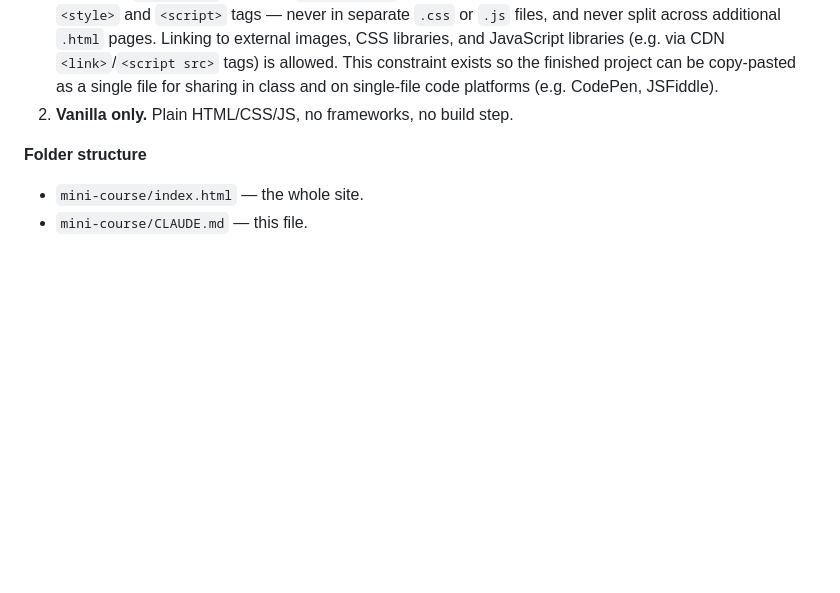
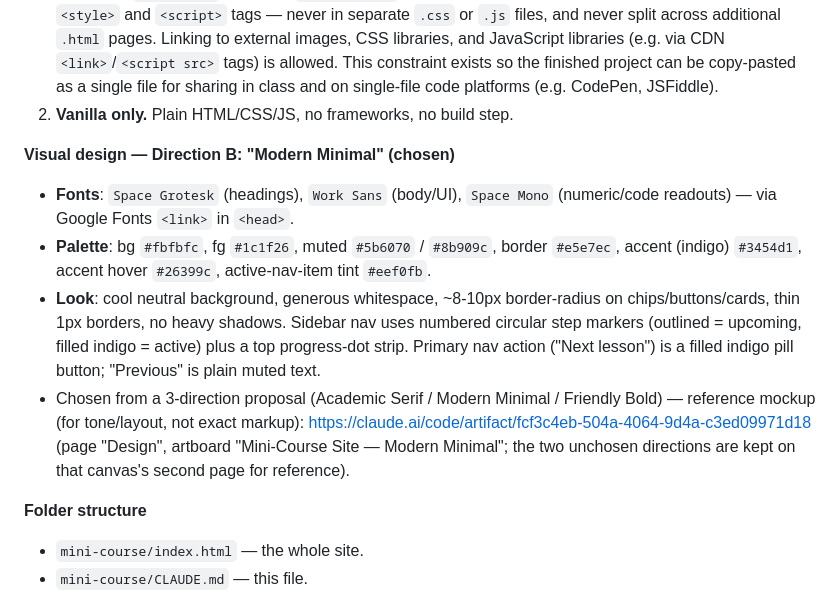
Before and after one commit to Wankokhow/Practice1, a Markdown page: mini-course/CLAUDE.md, the part around the change. Rendered like a GitHub page; blank space fills up the shorter version.

Commit message:
Record chosen visual direction (Modern Minimal) in mini-course CLAUDE.md
Adds palette, font pairing, and look decisions from the 3-direction
design proposal, with a link to the design canvas for reference.

Co-Authored-By: Claude Sonnet 5 <noreply@anthropic.com>
Claude-Session: https://claude.ai/code/session_013SWgbJKDzshQaAdcmQFX7R

```diff
--- a/mini-course/CLAUDE.md
+++ b/mini-course/CLAUDE.md
@@ -28,6 +28,25 @@ project.
    finished project can be copy-pasted as a single file for sharing in
    class and on single-file code platforms (e.g. CodePen, JSFiddle).
 2. **Vanilla only.** Plain HTML/CSS/JS, no frameworks, no build step.
+
+**Visual design — Direction B: "Modern Minimal" (chosen)**
+- **Fonts**: `Space Grotesk` (headings), `Work Sans` (body/UI), `Space
+  Mono` (numeric/code readouts) — via Google Fonts `<link>` in `<head>`.
+- **Palette**: bg `#fbfbfc`, fg `#1c1f26`, muted `#5b6070` / `#8b909c`,
+  border `#e5e7ec`, accent (indigo) `#3454d1`, accent hover `#26399c`,
+  active-nav-item tint `#eef0fb`.
+- **Look**: cool neutral background, generous whitespace, ~8-10px
+  border-radius on chips/buttons/cards, thin 1px borders, no heavy
+  shadows. Sidebar nav uses numbered circular step markers (outlined =
+  upcoming, filled indigo = active) plus a top progress-dot strip.
+  Primary nav action ("Next lesson") is a filled indigo pill button;
+  "Previous" is plain muted text.
+- Chosen from a 3-direction proposal (Academic Serif / Modern Minimal /
+  Friendly Bold) — reference mockup (for tone/layout, not exact markup):
+  https://claude.ai/code/artifact/fcf3c4eb-504a-4064-9d4a-c3ed09971d18
+  (page "Design", artboard "Mini-Course Site — Modern Minimal"; the two
+  unchosen directions are kept on that canvas's second page for
+  reference).
 
 **Folder structure**
 - `mini-course/index.html` — the whole site.
```
